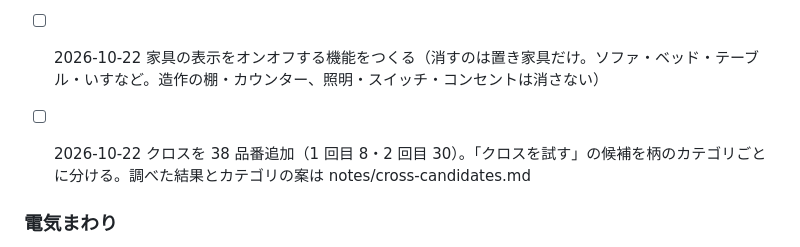
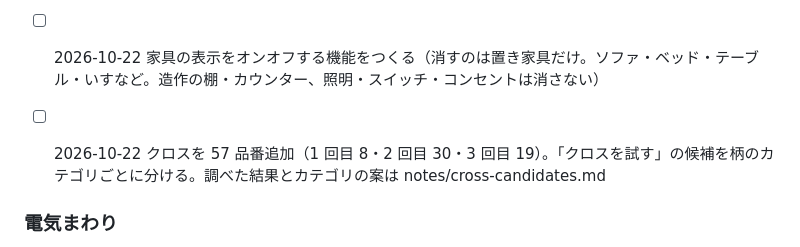
Before and after one commit to rmtangled-cyber/myhomesimulater, a Markdown page: notes/todo.md, the part around the change. GitHub-like rendering.

```diff
--- a/notes/todo.md
+++ b/notes/todo.md
@@ -32,7 +32,7 @@
 
 - [ ] 2026-10-20 夜（照明）にするとページが固まる（「ページは応答していません」）。光が壁を突き抜けない仕組み（src/lightRegions.ts）を軽くしたが、まだ固まる。照明の数が変わるたびのシェーダーの組み立てが重いのが原因と思われる。明日続き
 - [ ] 2026-10-22 家具の表示をオンオフする機能をつくる（消すのは置き家具だけ。ソファ・ベッド・テーブル・いすなど。造作の棚・カウンター、照明・スイッチ・コンセントは消さない）
-- [ ] 2026-10-22 クロスを 38 品番追加（1 回目 8・2 回目 30）。「クロスを試す」の候補を柄のカテゴリごとに分ける。調べた結果とカテゴリの案は notes/cross-candidates.md
+- [ ] 2026-10-22 クロスを 57 品番追加（1 回目 8・2 回目 30・3 回目 19）。「クロスを試す」の候補を柄のカテゴリごとに分ける。調べた結果とカテゴリの案は notes/cross-candidates.md
 
 
 ### 電気まわり
```
Also changed, not shown: notes/cross-candidates.md (+30 -1 lines).
